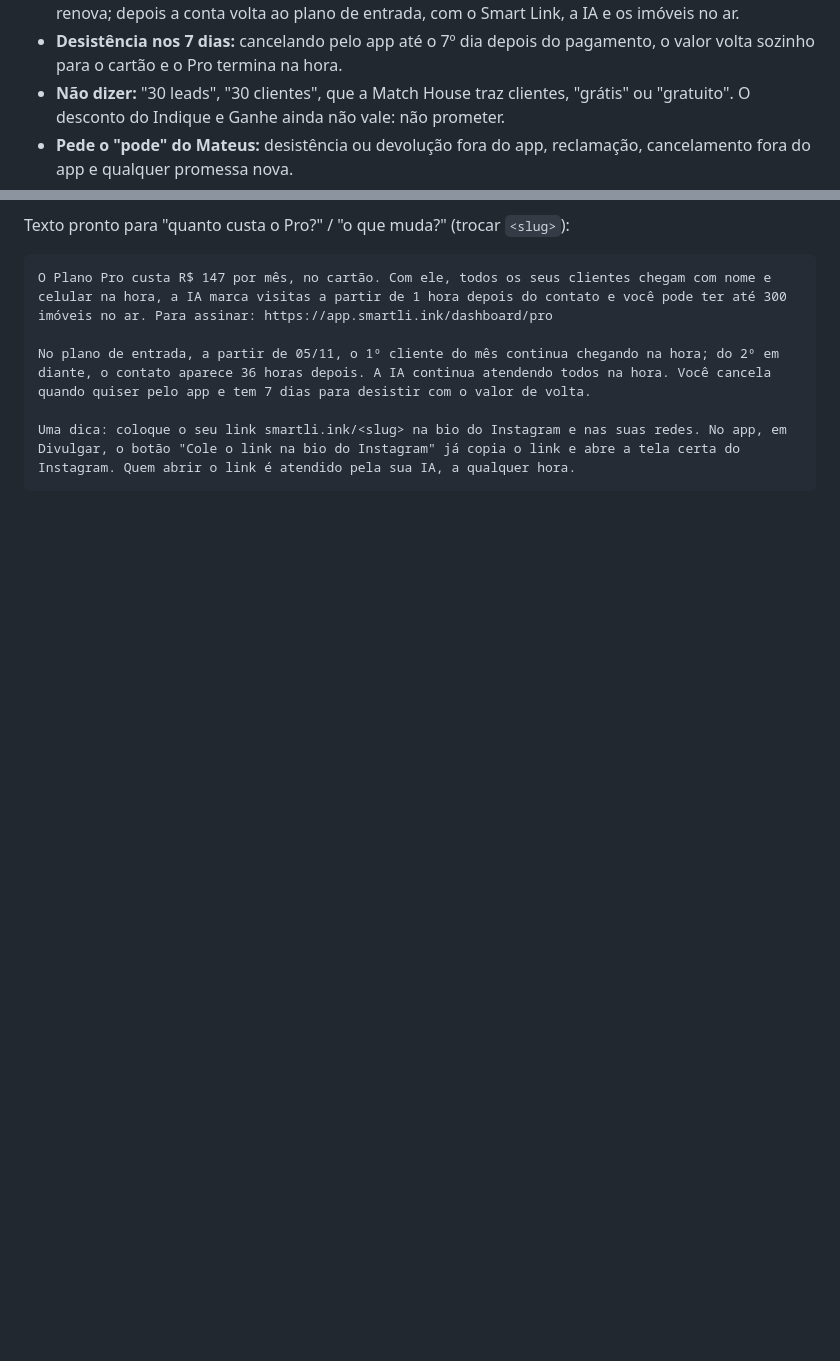
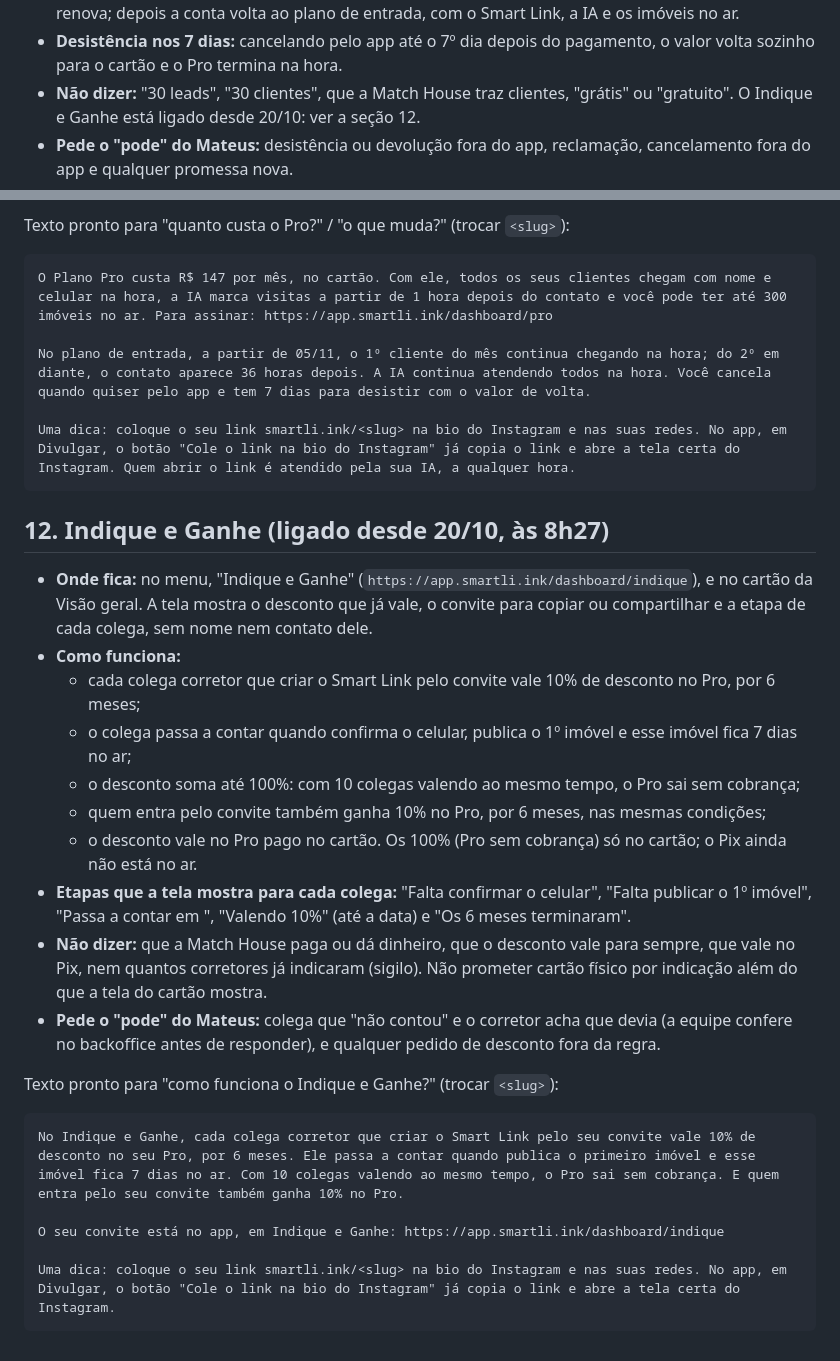
Before and after one commit to match-house/lp-match-house, a Markdown page: ferramentas/guia-respostas-corretor.md, 2 parts joined by grey strips. GitHub-like rendering; blank space fills up the shorter version.

Commit message:
guia: Indique e Ganhe ligado em 20/10 (seção 12) e o Pro sem a ressalva
Co-Authored-By: Claude Opus 5.5 <noreply@anthropic.com>
Claude-Session: https://claude.ai/code/session_01AcwN8eqkNLzNHMM46binBv

````diff
--- a/ferramentas/guia-respostas-corretor.md
+++ b/ferramentas/guia-respostas-corretor.md
@@ -410,8 +410,8 @@ os clientes". Dúvida sobre o Pro se responde com o que está no e-mail aprovado
 - **Desistência nos 7 dias:** cancelando pelo app até o 7º dia depois do
   pagamento, o valor volta sozinho para o cartão e o Pro termina na hora.
 - **Não dizer:** "30 leads", "30 clientes", que a Match House traz clientes,
-  "grátis" ou "gratuito". O desconto do Indique e Ganhe ainda não vale: não
-  prometer.
+  "grátis" ou "gratuito". O Indique e Ganhe está ligado desde 20/10: ver a
+  seção 12.
 - **Pede o "pode" do Mateus:** desistência ou devolução fora do app,
   reclamação, cancelamento fora do app e qualquer promessa nova.
 
@@ -424,3 +424,41 @@ No plano de entrada, a partir de 05/11, o 1º cliente do mês continua chegando
 
 Uma dica: coloque o seu link smartli.ink/<slug> na bio do Instagram e nas suas redes. No app, em Divulgar, o botão "Cole o link na bio do Instagram" já copia o link e abre a tela certa do Instagram. Quem abrir o link é atendido pela sua IA, a qualquer hora.
 ```
+
+## 12. Indique e Ganhe (ligado desde 20/10, às 8h27)
+
+- **Onde fica:** no menu, "Indique e Ganhe"
+  (`https://app.smartli.ink/dashboard/indique`), e no cartão da Visão geral.
+  A tela mostra o desconto que já vale, o convite para copiar ou
+  compartilhar e a etapa de cada colega, sem nome nem contato dele.
+- **Como funciona:**
+  - cada colega corretor que criar o Smart Link pelo convite vale 10% de
+    desconto no Pro, por 6 meses;
+  - o colega passa a contar quando confirma o celular, publica o 1º imóvel
+    e esse imóvel fica 7 dias no ar;
+  - o desconto soma até 100%: com 10 colegas valendo ao mesmo tempo, o Pro
+    sai sem cobrança;
+  - quem entra pelo convite também ganha 10% no Pro, por 6 meses, nas
+    mesmas condições;
+  - o desconto vale no Pro pago no cartão. Os 100% (Pro sem cobrança) só
+    no cartão; o Pix ainda não está no ar.
+- **Etapas que a tela mostra para cada colega:** "Falta confirmar o
+  celular", "Falta publicar o 1º imóvel", "Passa a contar em <data>",
+  "Valendo 10%" (até a data) e "Os 6 meses terminaram".
+- **Não dizer:** que a Match House paga ou dá dinheiro, que o desconto vale
+  para sempre, que vale no Pix, nem quantos corretores já indicaram (sigilo).
+  Não prometer cartão físico por indicação além do que a tela do cartão
+  mostra.
+- **Pede o "pode" do Mateus:** colega que "não contou" e o corretor acha que
+  devia (a equipe confere no backoffice antes de responder), e qualquer
+  pedido de desconto fora da regra.
+
+Texto pronto para "como funciona o Indique e Ganhe?" (trocar `<slug>`):
+
+```
+No Indique e Ganhe, cada colega corretor que criar o Smart Link pelo seu convite vale 10% de desconto no seu Pro, por 6 meses. Ele passa a contar quando publica o primeiro imóvel e esse imóvel fica 7 dias no ar. Com 10 colegas valendo ao mesmo tempo, o Pro sai sem cobrança. E quem entra pelo seu convite também ganha 10% no Pro.
+
+O seu convite está no app, em Indique e Ganhe: https://app.smartli.ink/dashboard/indique
+
+Uma dica: coloque o seu link smartli.ink/<slug> na bio do Instagram e nas suas redes. No app, em Divulgar, o botão "Cole o link na bio do Instagram" já copia o link e abre a tela certa do Instagram.
+```
````
